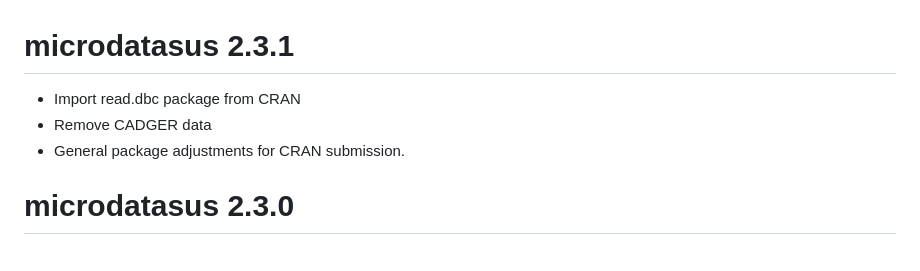
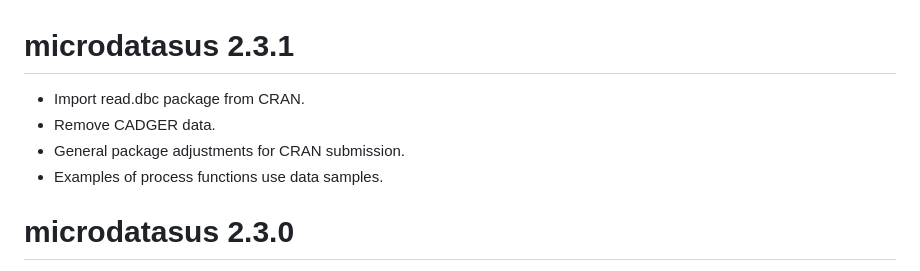
Before and after one commit to rfsaldanha/microdatasus, a Markdown page: NEWS.md, the part around the change. GitHub-like rendering.

Commit message:
Update news.

```diff
--- a/NEWS.md
+++ b/NEWS.md
@@ -1,7 +1,8 @@
 # microdatasus 2.3.1
-* Import read.dbc package from CRAN
-* Remove CADGER data
+* Import read.dbc package from CRAN.
+* Remove CADGER data.
 * General package adjustments for CRAN submission.
+* Examples of process functions use data samples.
 
 # microdatasus 2.3.0
 * All process functions uses dplyr verbs and dtplyr for fast processing.
```
